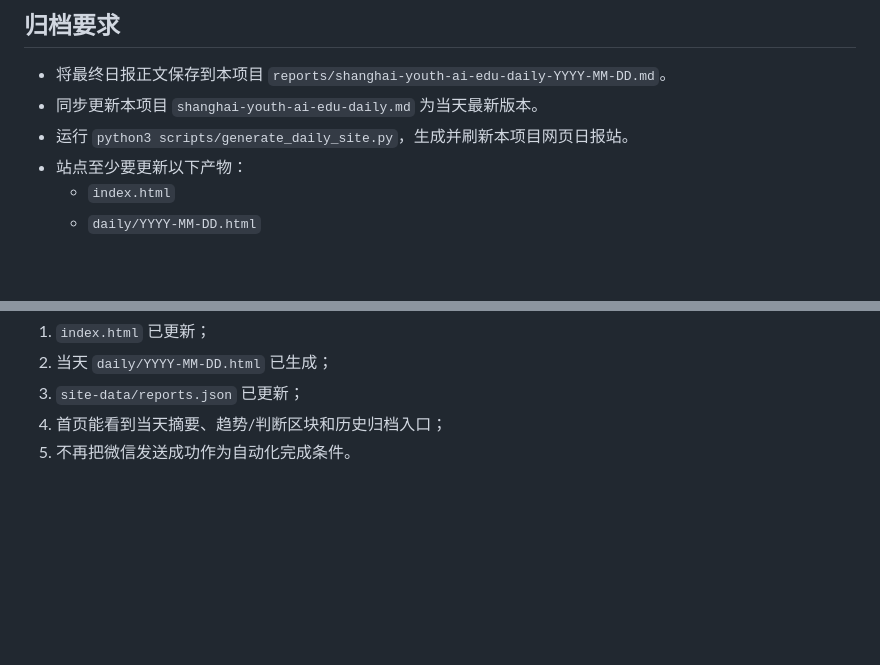
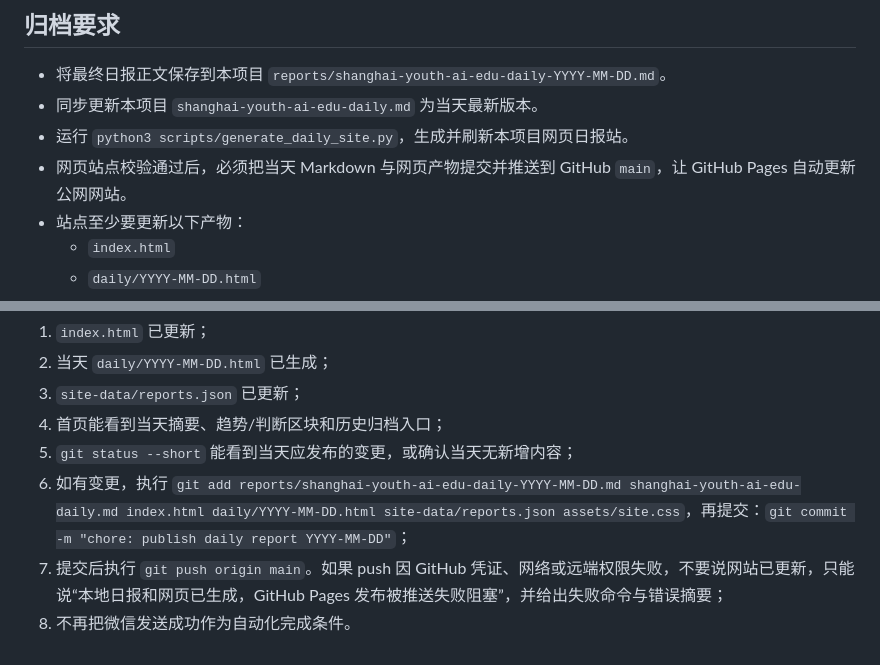
Before and after one commit to SophieNie1997/shanghai-youth-ai-edu-daily, a Markdown page: automation-prompt.md, 2 parts joined by grey strips. Drawn GitHub-style; blank space fills up the shorter version.

Commit message:
chore: publish daily site from automation

```diff
--- a/automation-prompt.md
+++ b/automation-prompt.md
@@ -155,6 +155,7 @@ curl -sS -H 'X-OpenCLI: 1' http://127.0.0.1:19825/status || true
 - 将最终日报正文保存到本项目 `reports/shanghai-youth-ai-edu-daily-YYYY-MM-DD.md`。
 - 同步更新本项目 `shanghai-youth-ai-edu-daily.md` 为当天最新版本。
 - 运行 `python3 scripts/generate_daily_site.py`，生成并刷新本项目网页日报站。
+- 网页站点校验通过后，必须把当天 Markdown 与网页产物提交并推送到 GitHub `main`，让 GitHub Pages 自动更新公网网站。
 - 站点至少要更新以下产物：
   - `index.html`
   - `daily/YYYY-MM-DD.html`
@@ -180,4 +181,7 @@ curl -sS -H 'X-OpenCLI: 1' http://127.0.0.1:19825/status || true
 2. 当天 `daily/YYYY-MM-DD.html` 已生成；
 3. `site-data/reports.json` 已更新；
 4. 首页能看到当天摘要、趋势/判断区块和历史归档入口；
-5. 不再把微信发送成功作为自动化完成条件。
+5. `git status --short` 能看到当天应发布的变更，或确认当天无新增内容；
+6. 如有变更，执行 `git add reports/shanghai-youth-ai-edu-daily-YYYY-MM-DD.md shanghai-youth-ai-edu-daily.md index.html daily/YYYY-MM-DD.html site-data/reports.json assets/site.css`，再提交：`git commit -m "chore: publish daily report YYYY-MM-DD"`；
+7. 提交后执行 `git push origin main`。如果 push 因 GitHub 凭证、网络或远端权限失败，不要说网站已更新，只能说“本地日报和网页已生成，GitHub Pages 发布被推送失败阻塞”，并给出失败命令与错误摘要；
+8. 不再把微信发送成功作为自动化完成条件。
```
